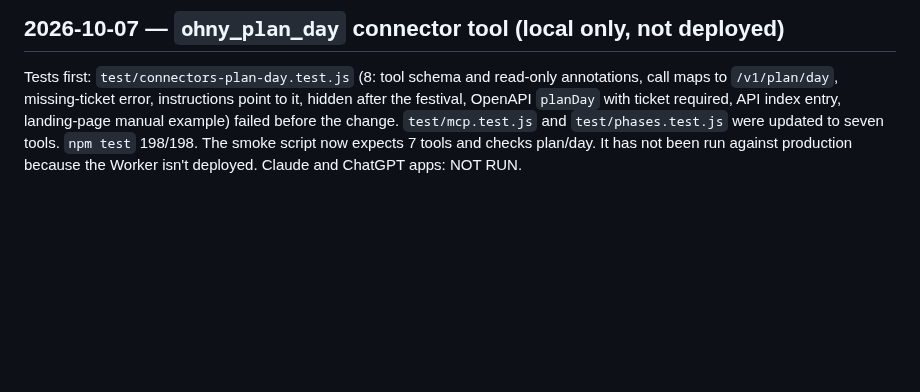
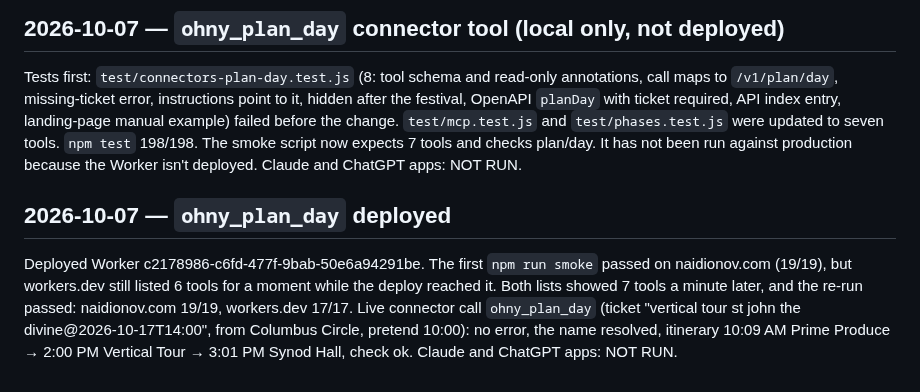
Before and after one commit to dnaidionov/OHNY-skills, a Markdown page: docs/test-results.md, the part around the change. GitHub-like rendering; blank space fills up the shorter version.

Commit message:
Record ohny_plan_day deploy
Co-Authored-By: Claude Opus 5.5 <noreply@anthropic.com>

```diff
--- a/docs/test-results.md
+++ b/docs/test-results.md
@@ -333,3 +333,7 @@ Owner's script in the Opal editor Preview (desktop), same wording:
 ## 2026-10-07 — `ohny_plan_day` connector tool (local only, not deployed)
 
 Tests first: `test/connectors-plan-day.test.js` (8: tool schema and read-only annotations, call maps to `/v1/plan/day`, missing-ticket error, instructions point to it, hidden after the festival, OpenAPI `planDay` with ticket required, API index entry, landing-page manual example) failed before the change. `test/mcp.test.js` and `test/phases.test.js` were updated to seven tools. `npm test` 198/198. The smoke script now expects 7 tools and checks plan/day. It has not been run against production because the Worker isn't deployed. Claude and ChatGPT apps: NOT RUN.
+
+## 2026-10-07 — `ohny_plan_day` deployed
+
+Deployed Worker c2178986-c6fd-477f-9bab-50e6a94291be. The first `npm run smoke` passed on naidionov.com (19/19), but workers.dev still listed 6 tools for a moment while the deploy reached it. Both lists showed 7 tools a minute later, and the re-run passed: naidionov.com 19/19, workers.dev 17/17. Live connector call `ohny_plan_day` (ticket "vertical tour st john the divine@2026-10-17T14:00", from Columbus Circle, pretend 10:00): no error, the name resolved, itinerary 10:09 AM Prime Produce → 2:00 PM Vertical Tour → 3:01 PM Synod Hall, check ok. Claude and ChatGPT apps: NOT RUN.
```
